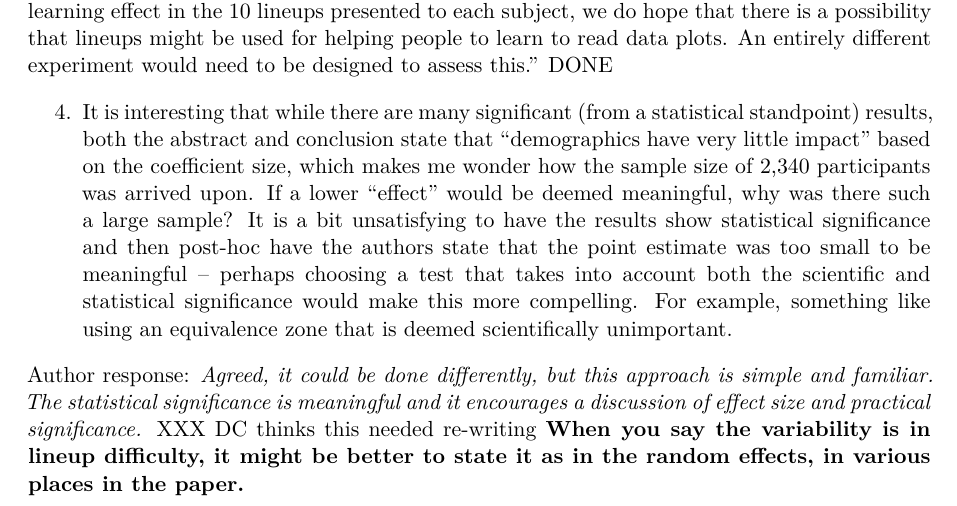
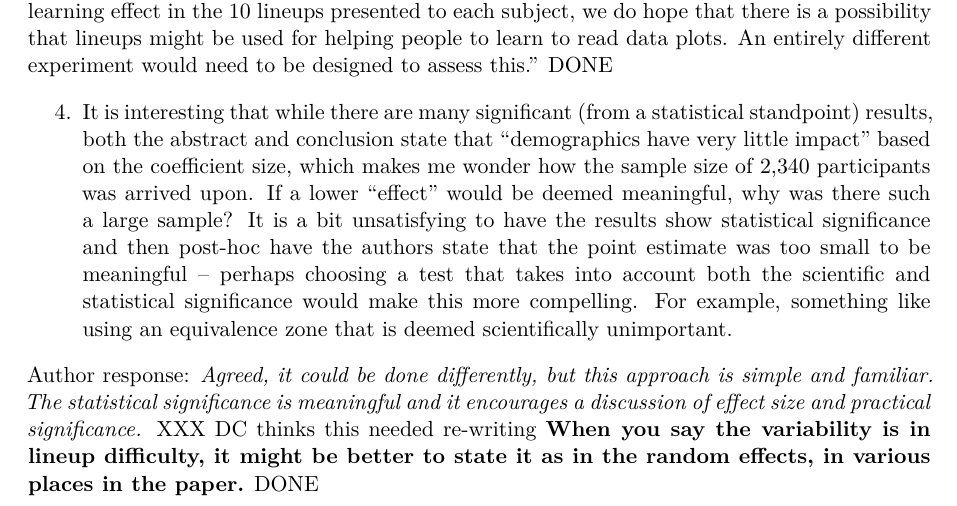
Before and after one commit to mamajumder/sociology_paper, a Quarto document (wiley_paper/response-to-review.qmd): part of page 3 of 6, cut so that both start at the same text. Rendered offline with R 4.5, knitr and Pandoc in place of Quarto, then LaTeX, with nearby package versions.

Commit message:
Update response-to-review.qmd

```diff
--- a/wiley_paper/response-to-review.qmd
+++ b/wiley_paper/response-to-review.qmd
@@ -69,7 +69,7 @@ Author response: *The model accounts for lineup difficulty when estimating the l
 
 4. It is interesting that while there are many significant (from a statistical standpoint) results, both the abstract and conclusion state that "demographics have very little impact" based on the coefficient size, which makes me wonder how the sample size of 2,340 participants was arrived upon. If a lower "effect" would be deemed meaningful, why was there such a large sample? It is a bit unsatisfying to have the results show statistical significance and then post-hoc have the authors state that the point estimate was too small to be meaningful -- perhaps choosing a test that takes into account both the scientific and statistical significance would make this more compelling. For example, something like using an equivalence zone that is deemed scientifically unimportant.
 
-Author response: *Agreed, it could be done differently, but this approach is simple and familiar. The statistical significance is meaningful and it encourages a discussion of effect size and practical significance.* XXX DC thinks this needed re-writing **When you say the variability is in lineup difficulty, it might be better to state it as in the random effects, in various places in the paper.**
+Author response: *Agreed, it could be done differently, but this approach is simple and familiar. The statistical significance is meaningful and it encourages a discussion of effect size and practical significance.* XXX DC thinks this needed re-writing **When you say the variability is in lineup difficulty, it might be better to state it as in the random effects, in various places in the paper.** DONE
 
 5. The authors state "Notably, countries like Canada, Romania, the United Kingdom, and Macedonia also had notable participant representation." -- it is not clear what this means, does this mean there were many individuals from these countries? If this is important information for the reader, it is not easy to glean it or read from Figure 5 as shown (or even just adding the N next to each of these countries in the initial sentence, it just was unclear why this was included).
 
```
